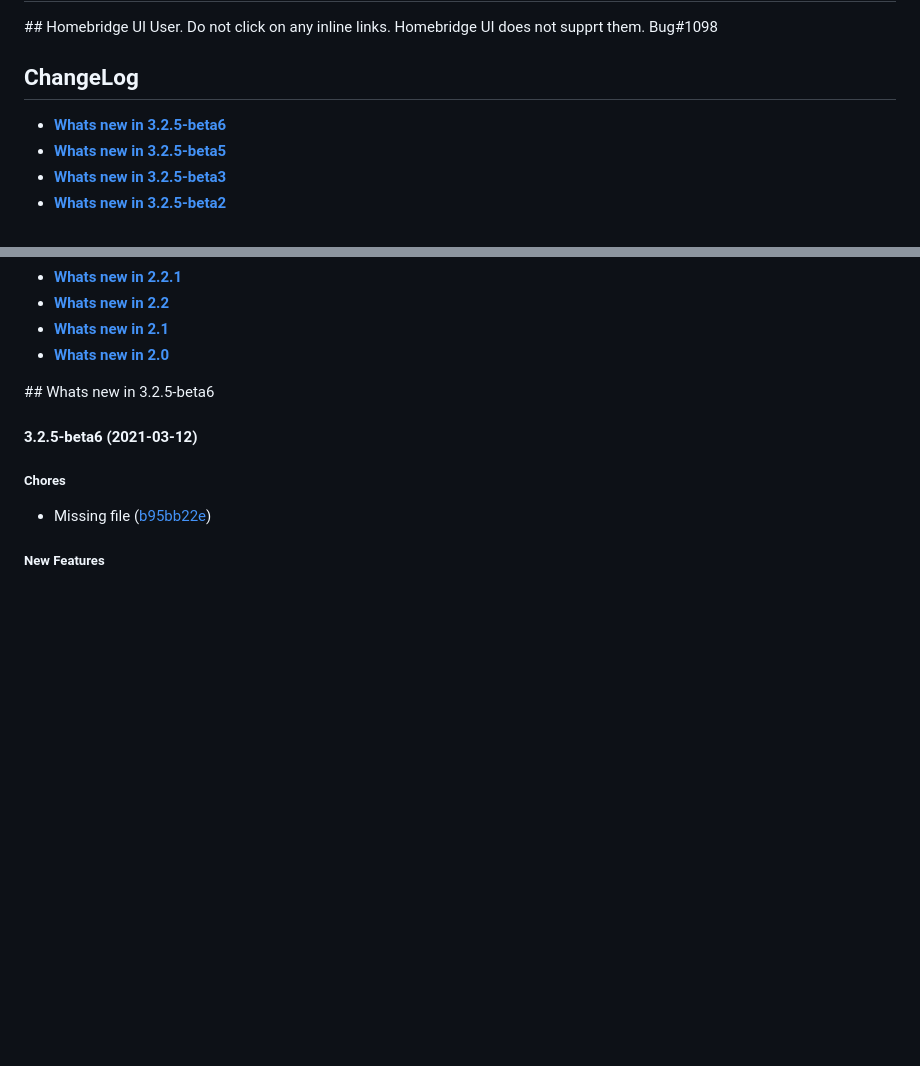
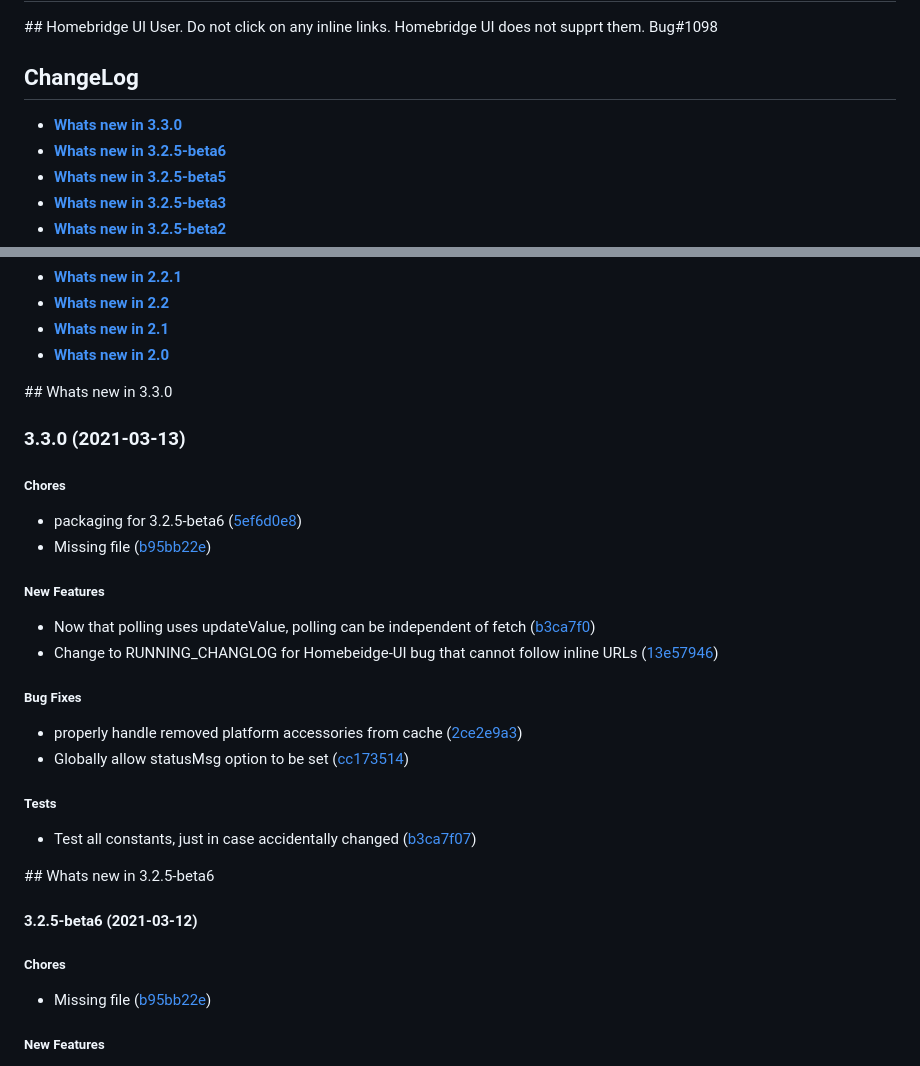
Before and after one commit to ztalbot2000/homebridge-cmd4, a Markdown page: RUNNING_CHANGELOG.md, 2 parts joined by grey strips. Drawn GitHub-style; blank space fills up the shorter version.

Commit message:
chore: packaging for v3.3.0

```diff
--- a/RUNNING_CHANGELOG.md
+++ b/RUNNING_CHANGELOG.md
@@ -3,6 +3,7 @@
 ## Homebridge UI User. Do not click on any inline links. Homebridge UI does not supprt them. Bug#1098
 
 ## ChangeLog
+* <a href="#Whats-new-in-3-3-0">**Whats new in 3.3.0**</a>
 * <a href="#Whats-new-in-3-2-5-beta6">**Whats new in 3.2.5-beta6**</a>
 * <a href="#Whats-new-in-3-2-5-beta5">**Whats new in 3.2.5-beta5**</a>
 * <a href="#Whats-new-in-3-2-5-beta3">**Whats new in 3.2.5-beta3**</a>
@@ -38,6 +39,29 @@
 * <a href="#Whats-new-in-2-2">**Whats new in 2.2**</a>
 * <a href="#Whats-new-in-2-1">**Whats new in 2.1**</a>
 * <a href="#Whats-new-in-2-0">**Whats new in 2.0**</a>
+
+<a name="Whats-new-in-3-3-0">## Whats new in 3.3.0</a>
+### 3.3.0 (2021-03-13)
+
+##### Chores
+
+*  packaging for 3.2.5-beta6 ([5ef6d0e8](https://github.com/ztalbot2000/homebridge-cmd4/commit/5ef6d0e8e4d29679e1550b69489aefbdb318d163))
+*  Missing file ([b95bb22e](https://github.com/ztalbot2000/homebridge-cmd4/commit/b95bb22e46121e36a4dc9dd741ad9a43e24491b9))
+
+##### New Features
+
+*  Now that polling uses updateValue, polling can be independent of fetch ([b3ca7f0](https://github.com/ztalbot2000/homebridge-cmd4/commit/b48d88b66ef1a715d347c6a712aee0a927f48741))
+*  Change to RUNNING_CHANGLOG for Homebeidge-UI bug that cannot follow inline URLs ([13e57946](https://github.com/ztalbot2000/homebridge-cmd4/commit/13e57946c187424f8bef4deb8b28860ba3276330))
+
+##### Bug Fixes
+
+*  properly handle removed platform accessories from cache ([2ce2e9a3](https://github.com/ztalbot2000/homebridge-cmd4/commit/2ce2e9a31030e1f931bc28ae2c55eca59d0c8899))
+*  Globally allow statusMsg option to be set ([cc173514](https://github.com/ztalbot2000/homebridge-cmd4/commit/cc17351407005926a9c3b218f889727b1fb852ef))
+
+##### Tests
+
+*  Test all constants, just in case accidentally changed ([b3ca7f07](https://github.com/ztalbot2000/homebridge-cmd4/commit/b3ca7f07a20d25750e10dee5e0b533dd6f7393fb))
+
 
 <a name="Whats-new-in-3-2-5-beta6">## Whats new in 3.2.5-beta6</a>
 #### 3.2.5-beta6 (2021-03-12)
```
Also changed, not shown: CHANGELOG.md (+13 -6 lines), docs/images/fetchFlowDiagram.png, 1 other file.
